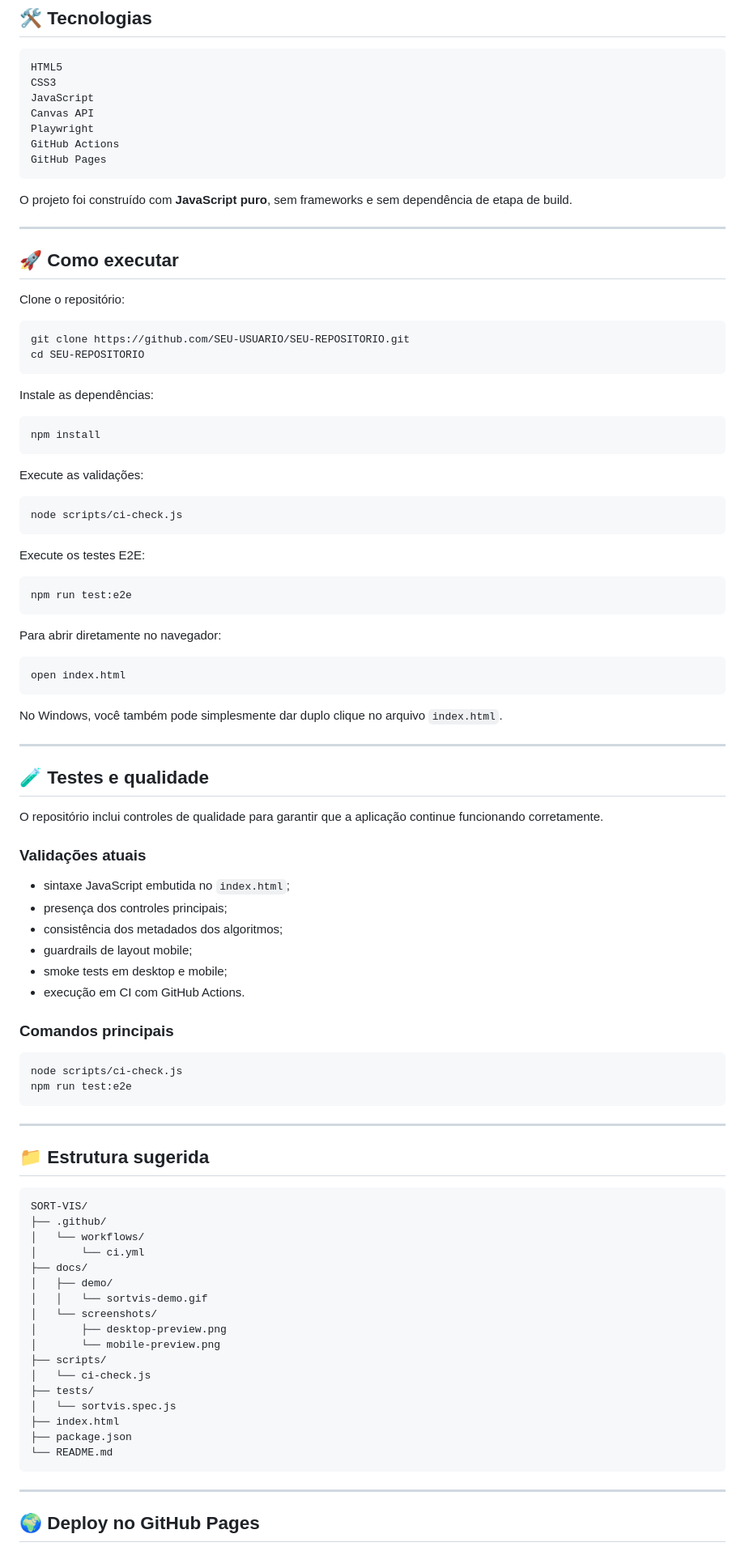
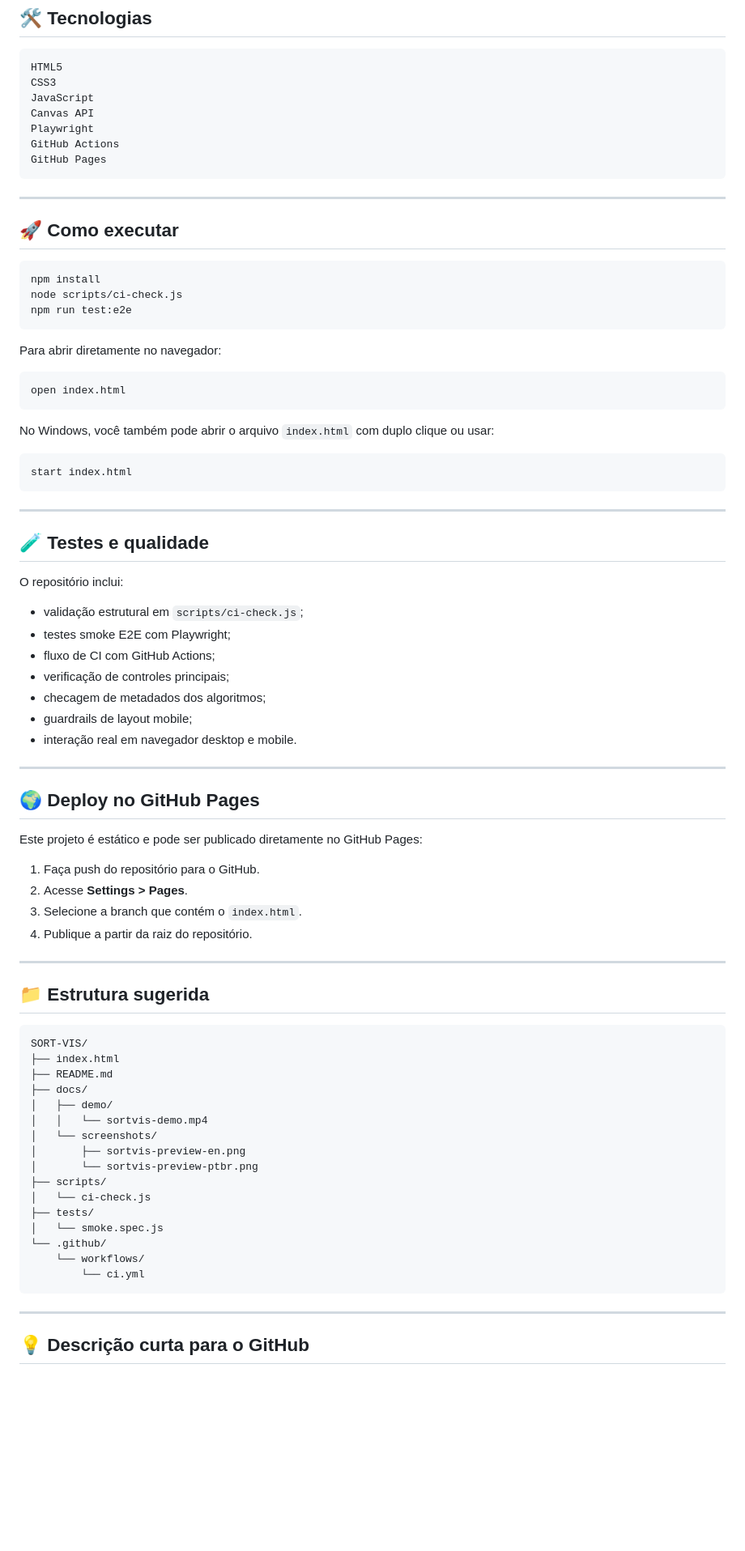
Before and after one commit to adrianolcn/sortvis, a Markdown page: README.md, the part around one of its changes. Shown at 81% size. Drawn GitHub-style; blank space fills up the shorter version.

````diff
--- a/README.md
+++ b/README.md
@@ -218,34 +201,13 @@ GitHub Actions
 GitHub Pages
 ```
 
-O projeto foi construído com **JavaScript puro**, sem frameworks e sem dependência de etapa de build.
-
 ---
 
 ## 🚀 Como executar
 
-Clone o repositório:
-
-```bash
-git clone https://github.com/SEU-USUARIO/SEU-REPOSITORIO.git
-cd SEU-REPOSITORIO
-```
-
-Instale as dependências:
-
 ```bash
 npm install
-```
-
-Execute as validações:
-
-```bash
 node scripts/ci-check.js
-```
-
-Execute os testes E2E:
-
-```bash
 npm run test:e2e
 ```
 
@@ -255,29 +217,36 @@ Para abrir diretamente no navegador:
 open index.html
 ```
 
-No Windows, você também pode simplesmente dar duplo clique no arquivo `index.html`.
+No Windows, você também pode abrir o arquivo `index.html` com duplo clique ou usar:
+
+```bash
+start index.html
+```
 
 ---
 
 ## 🧪 Testes e qualidade
 
-O repositório inclui controles de qualidade para garantir que a aplicação continue funcionando corretamente.
+O repositório inclui:
 
-### Validações atuais
+- validação estrutural em `scripts/ci-check.js`;
+- testes smoke E2E com Playwright;
+- fluxo de CI com GitHub Actions;
+- verificação de controles principais;
+- checagem de metadados dos algoritmos;
+- guardrails de layout mobile;
+- interação real em navegador desktop e mobile.
 
-- sintaxe JavaScript embutida no `index.html`;
-- presença dos controles principais;
-- consistência dos metadados dos algoritmos;
-- guardrails de layout mobile;
-- smoke tests em desktop e mobile;
-- execução em CI com GitHub Actions.
+---
 
-### Comandos principais
+## 🌍 Deploy no GitHub Pages
 
-```bash
-node scripts/ci-check.js
-npm run test:e2e
-```
+Este projeto é estático e pode ser publicado diretamente no GitHub Pages:
+
+1. Faça push do repositório para o GitHub.
+2. Acesse **Settings > Pages**.
+3. Selecione a branch que contém o `index.html`.
+4. Publique a partir da raiz do repositório.
 
 ---
 
@@ -285,25 +254,24 @@ npm run test:e2e
 
 ```text
 SORT-VIS/
-├── .github/
-│   └── workflows/
-│       └── ci.yml
+├── index.html
+├── README.md
 ├── docs/
 │   ├── demo/
-│   │   └── sortvis-demo.gif
+│   │   └── sortvis-demo.mp4
 │   └── screenshots/
-│       ├── desktop-preview.png
-│       └── mobile-preview.png
+│       ├── sortvis-preview-en.png
+│       └── sortvis-preview-ptbr.png
 ├── scripts/
 │   └── ci-check.js
 ├── tests/
-│   └── sortvis.spec.js
-├── index.html
-├── package.json
-└── README.md
+│   └── smoke.spec.js
+└── .github/
+    └── workflows/
+        └── ci.yml
 ```
 
 ---
 
-## 🌍 Deploy no GitHub Pages
+## 💡 Descrição curta para o GitHub
 
````
Also changed, not shown: other parts of README.md (+36 -120 lines), docs/screenshots/sortvis-preview-en.png (added), docs/screenshots/sortvis-preview-ptbr.png (added), image.png (added), 1 other file.
